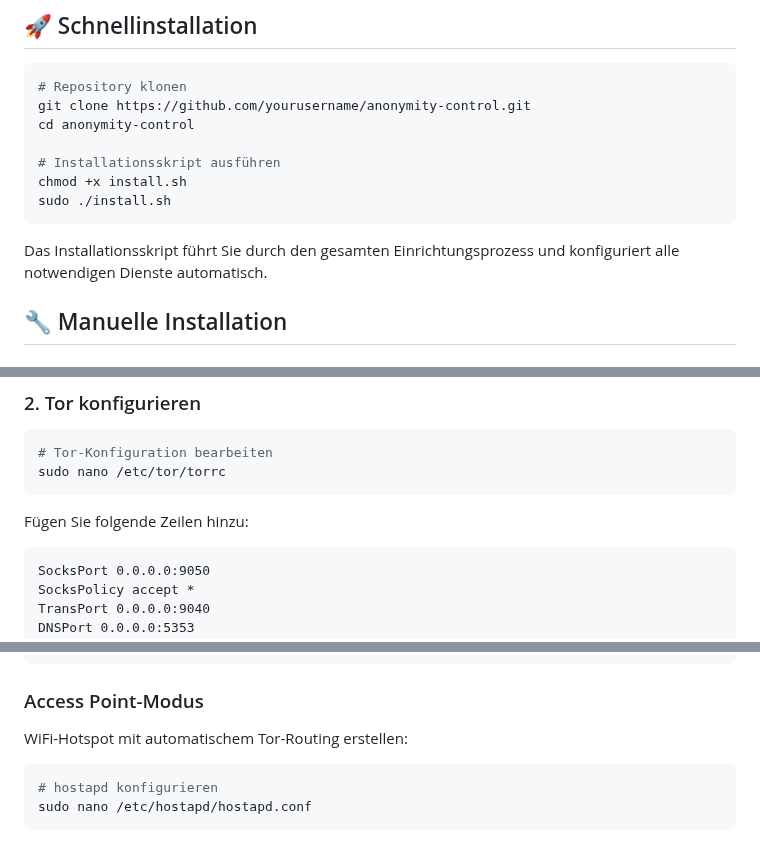
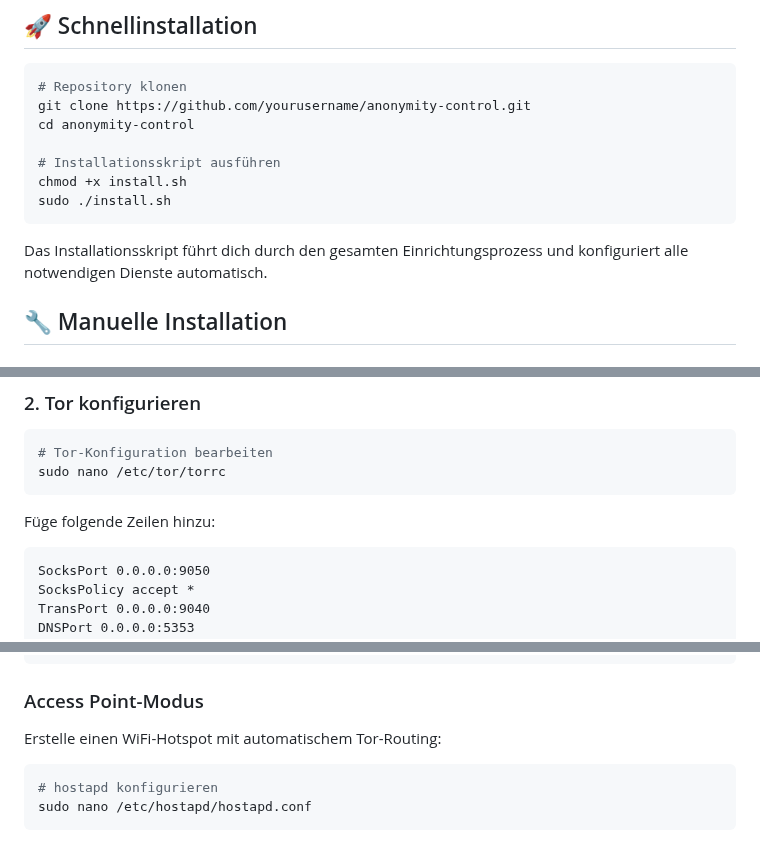
Before and after one commit to pepperonas/raspi-anonymity-control, a Markdown page: README.de.md, 3 parts joined by grey strips. Drawn GitHub-style.

````diff
--- a/README.de.md
+++ b/README.de.md
@@ -34,7 +34,7 @@ chmod +x install.sh
 sudo ./install.sh
 ```
 
-Das Installationsskript führt Sie durch den gesamten Einrichtungsprozess und konfiguriert alle notwendigen Dienste automatisch.
+Das Installationsskript führt dich durch den gesamten Einrichtungsprozess und konfiguriert alle notwendigen Dienste automatisch.
 
 ## 🔧 Manuelle Installation
 
@@ -57,7 +57,7 @@ sudo apt install -y tor obfs4proxy openvpn wireguard \
 sudo nano /etc/tor/torrc
 ```
 
-Fügen Sie folgende Zeilen hinzu:
+Füge folgende Zeilen hinzu:
 ```
 SocksPort 0.0.0.0:9050
 SocksPolicy accept *
@@ -208,7 +208,7 @@ sudo systemctl enable wg-quick@wg0
 
 ### Access Point-Modus
 
-WiFi-Hotspot mit automatischem Tor-Routing erstellen:
+Erstelle einen WiFi-Hotspot mit automatischem Tor-Routing:
 
 ```bash
 # hostapd konfigurieren
````
Also changed, not shown: other parts of README.de.md (+19 -19 lines).
